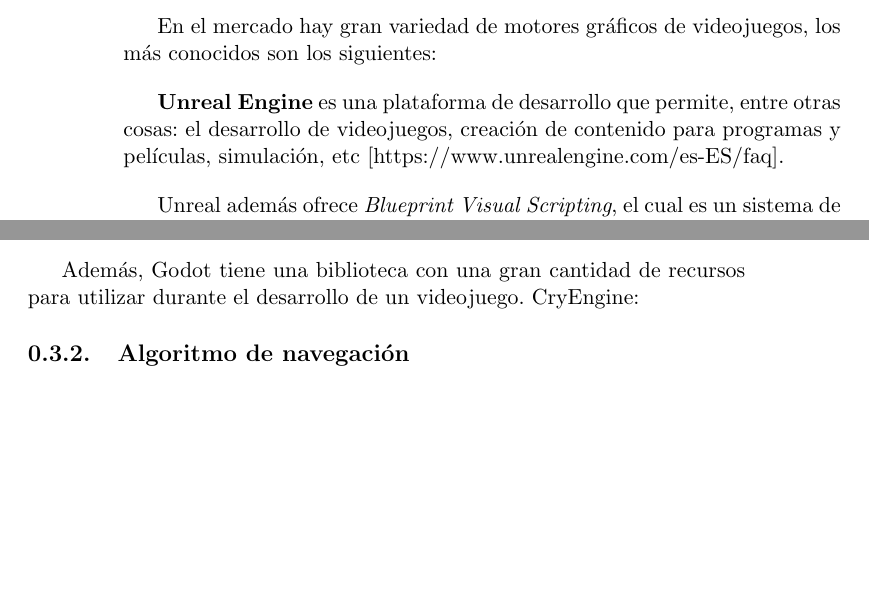
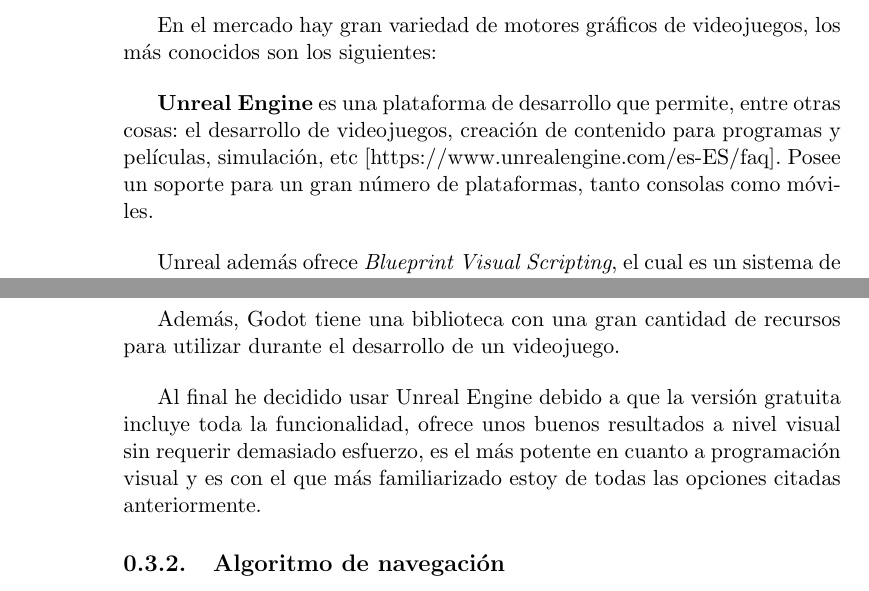
Before and after one commit to amt911/TFG-Documento, a LaTeX thesis (Plantilla_TFG_latex/proyecto.tex): two parts of pages 20 and 21 of 23 before the commit and two parts of pages 20 and 22 of 23 after it, joined at a grey line, cut so that both start at the same text, the shorter picture padded with empty space. Compiled offline with pdfLaTeX.

Commit message:
Añadida caracteristica Unreal

```diff
--- a/Plantilla_TFG_latex/proyecto.tex
+++ b/Plantilla_TFG_latex/proyecto.tex
@@ -270,7 +270,7 @@
 
 \bigskip
 % \begin{itemize}
-\textbf{Unreal Engine} es una plataforma de desarrollo que permite, entre otras cosas: el desarrollo de videojuegos, creación de contenido para programas y películas, simulación, etc [https://www.unrealengine.com/es-ES/faq].
+\textbf{Unreal Engine} es una plataforma de desarrollo que permite, entre otras cosas: el desarrollo de videojuegos, creación de contenido para programas y películas, simulación, etc [https://www.unrealengine.com/es-ES/faq]. Posee un soporte para un gran número de plataformas, tanto consolas como móviles.
 
 \bigskip
 
@@ -344,9 +344,11 @@
 Además, Godot tiene una biblioteca con una gran cantidad de recursos para utilizar durante el desarrollo de un videojuego.
    % [https://godotengine.org/asset-library/asset]
    % [https://docs.godotengine.org/en/stable/tutorials/scripting/visual_script/getting_started.html]
-CryEngine:
+% CryEngine:
 
+\bigskip
 
+Al final he decidido usar Unreal Engine debido a que la versión gratuita incluye toda la funcionalidad, ofrece unos buenos resultados a nivel visual sin requerir demasiado esfuerzo, es el más potente en cuanto a programación visual y es con el que más familiarizado estoy de todas las opciones citadas anteriormente.
 
 \subsection{Algoritmo de navegación}
 %\input{capitulos/01_Introduccion}
```
Also changed, not shown: Plantilla_TFG_latex/proyecto.pdf, Plantilla_TFG_latex/proyecto.tex (8 more changed lines).
